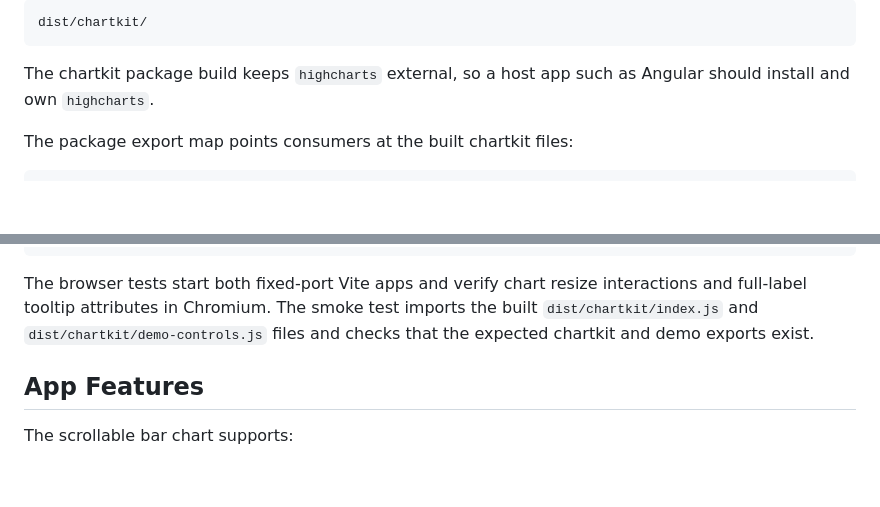
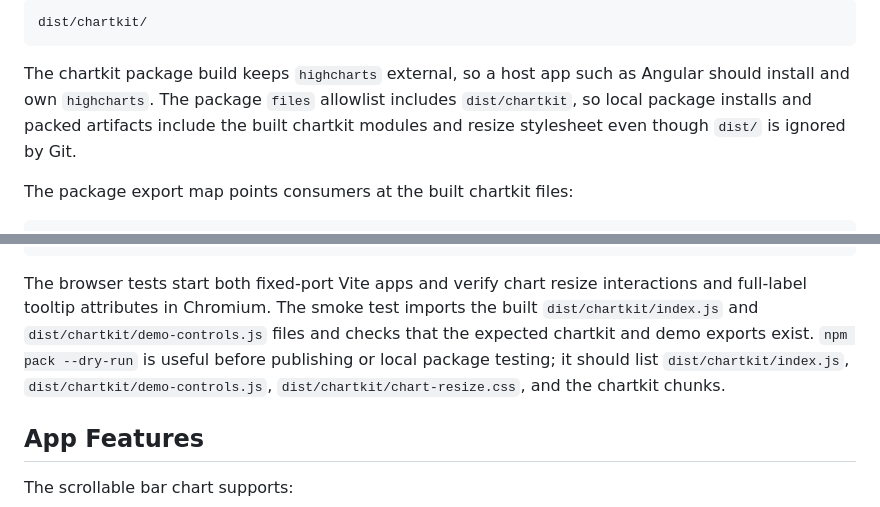
Before and after one commit to dwachenschwanz/scrollable-horizontal-bar-chart, a Markdown page: README.md, 2 parts joined by grey strips. GitHub-like rendering; blank space fills up the shorter version.

````diff
--- a/README.md
+++ b/README.md
@@ -158,6 +158,7 @@ dist/chartkit/
 ```
 
 The chartkit package build keeps `highcharts` external, so a host app such as Angular should install and own `highcharts`.
+The package `files` allowlist includes `dist/chartkit`, so local package installs and packed artifacts include the built chartkit modules and resize stylesheet even though `dist/` is ignored by Git.
 
 The package export map points consumers at the built chartkit files:
 
@@ -198,6 +199,7 @@ npm run test:chartkit-build
 ```
 
 The browser tests start both fixed-port Vite apps and verify chart resize interactions and full-label tooltip attributes in Chromium. The smoke test imports the built `dist/chartkit/index.js` and `dist/chartkit/demo-controls.js` files and checks that the expected chartkit and demo exports exist.
+`npm pack --dry-run` is useful before publishing or local package testing; it should list `dist/chartkit/index.js`, `dist/chartkit/demo-controls.js`, `dist/chartkit/chart-resize.css`, and the chartkit chunks.
 
 ## App Features
 
````
Also changed, not shown: docs/angular-integration.md (+13 -0 lines).
